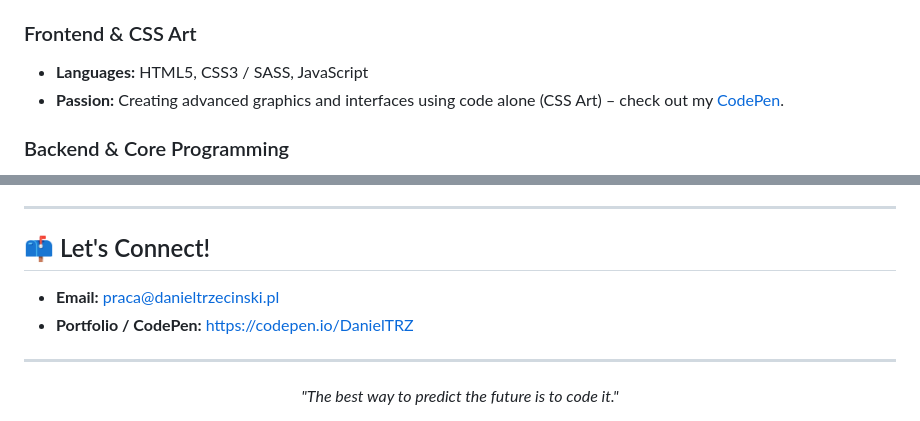
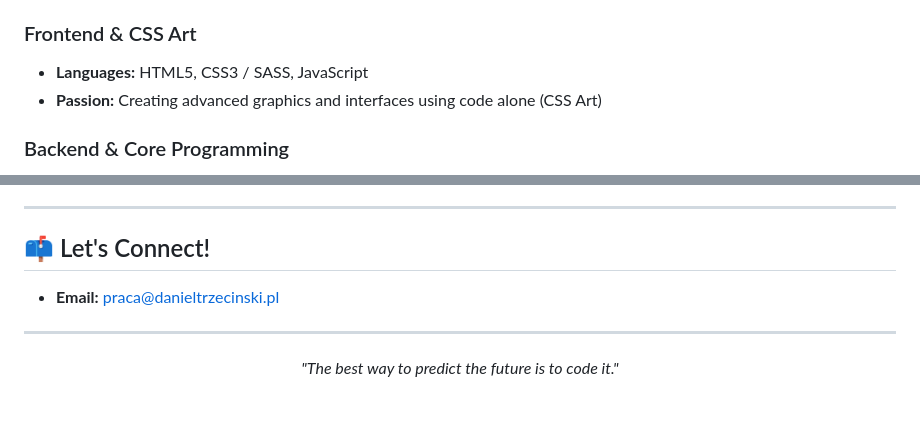
Before and after one commit to DanielTRZ/PortfolioWWW, a Markdown page: README.md, 2 parts joined by grey strips. GitHub-like rendering.

```diff
--- a/README.md
+++ b/README.md
@@ -12,7 +12,7 @@ I am always hunting for optimal solutions, and I highly value clean code, perfor
 
 ### Frontend & CSS Art
 * **Languages:** HTML5, CSS3 / SASS, JavaScript
-* **Passion:** Creating advanced graphics and interfaces using code alone (CSS Art) – check out my [CodePen]([https://codepen.io/DanielTRZ]).
+* **Passion:** Creating advanced graphics and interfaces using code alone (CSS Art)
 
 ### Backend & Core Programming
 * **Python:** Scripting, automation, and core application logic (currently crushing Harvard's CS50P).
@@ -35,9 +35,7 @@ I am always hunting for optimal solutions, and I highly value clean code, perfor
 
 ## 📫 Let's Connect!
 
-
 * **Email:** praca@danieltrzecinski.pl
-* **Portfolio / CodePen:** https://codepen.io/DanielTRZ
 
 ---
 <p align="center"><i>"The best way to predict the future is to code it."</i></p>
```
